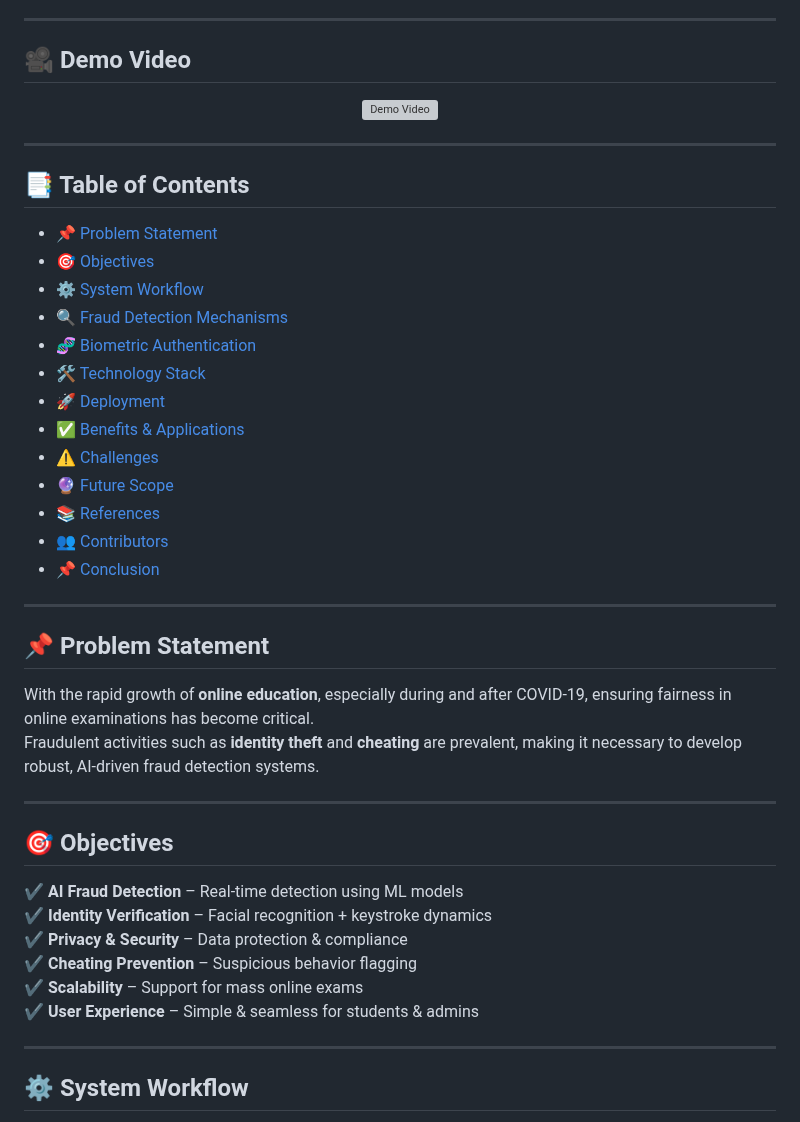
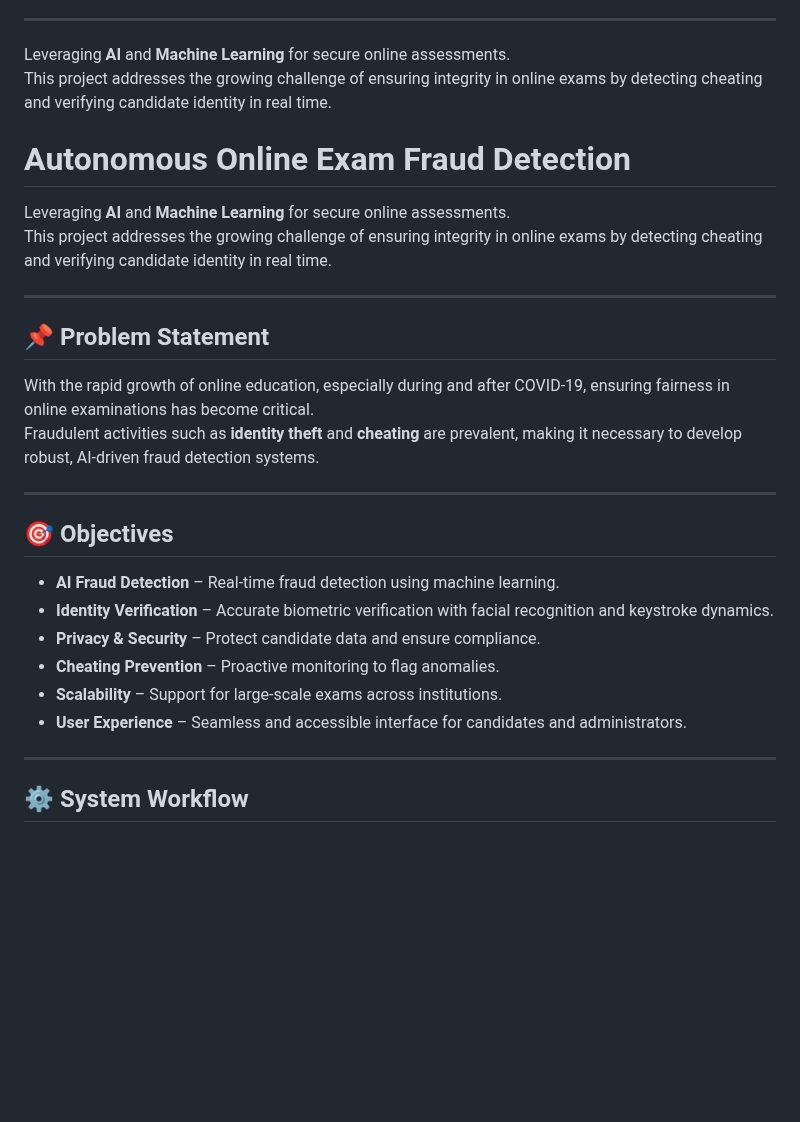
Before and after one commit to Amanparmarimpulse/Exam_Fraud_Detection, a Markdown page: README.md, the part around one of its changes. Rendered like a GitHub page; blank space fills up the shorter version; grey boxes are pictures that could not be loaded.

```diff
--- a/README.md
+++ b/README.md
@@ -9,45 +5,31 @@
 
 ---
 
-## 🎥 Demo Video
-<p align="center">
-  <a href="https://drive.google.com/file/d/11YYrHj2TCI6G1vtVlmzRLKNjviQ1AK5b/view?usp=drive_link" target="_blank">
-    <img src="https://img.youtube.com/vi/wch3B9heN6I/0.jpg" alt="Demo Video" width="600"/>
-  </a>
-</p>
+Leveraging **AI** and **Machine Learning** for secure online assessments.
+This project addresses the growing challenge of ensuring integrity in online exams by detecting cheating and verifying candidate identity in real time.
 
----
 
-## 📑 Table of Contents
-- [📌 Problem Statement](#-problem-statement)
-- [🎯 Objectives](#-objectives)
-- [⚙️ System Workflow](#️-system-workflow)
-- [🔍 Fraud Detection Mechanisms](#-fraud-detection-mechanisms)
-- [🧬 Biometric Authentication](#-biometric-authentication)
-- [🛠️ Technology Stack](#️-technology-stack)
-- [🚀 Deployment](#-deployment)
-- [✅ Benefits & Applications](#-benefits--applications)
-- [⚠️ Challenges](#-challenges)
-- [🔮 Future Scope](#-future-scope)
-- [📚 References](#-references)
-- [👥 Contributors](#-contributors)
-- [📌 Conclusion](#-conclusion)
+
+# Autonomous Online Exam Fraud Detection
+
+Leveraging **AI** and **Machine Learning** for secure online assessments.
+This project addresses the growing challenge of ensuring integrity in online exams by detecting cheating and verifying candidate identity in real time.
 
 ---
 
 ## 📌 Problem Statement
-With the rapid growth of **online education**, especially during and after COVID-19, ensuring fairness in online examinations has become critical.
+With the rapid growth of online education, especially during and after COVID-19, ensuring fairness in online examinations has become critical.
 Fraudulent activities such as **identity theft** and **cheating** are prevalent, making it necessary to develop robust, AI-driven fraud detection systems.
 
 ---
 
 ## 🎯 Objectives
-✔️ **AI Fraud Detection** – Real-time detection using ML models
-✔️ **Identity Verification** – Facial recognition + keystroke dynamics
-✔️ **Privacy & Security** – Data protection & compliance
-✔️ **Cheating Prevention** – Suspicious behavior flagging
-✔️ **Scalability** – Support for mass online exams
-✔️ **User Experience** – Simple & seamless for students & admins
+- **AI Fraud Detection** – Real-time fraud detection using machine learning.
+- **Identity Verification** – Accurate biometric verification with facial recognition and keystroke dynamics.
+- **Privacy & Security** – Protect candidate data and ensure compliance.
+- **Cheating Prevention** – Proactive monitoring to flag anomalies.
+- **Scalability** – Support for large-scale exams across institutions.
+- **User Experience** – Seamless and accessible interface for candidates and administrators.
 
 ---
 
```
Also changed, not shown: other parts of README.md (+48 -59 lines).
